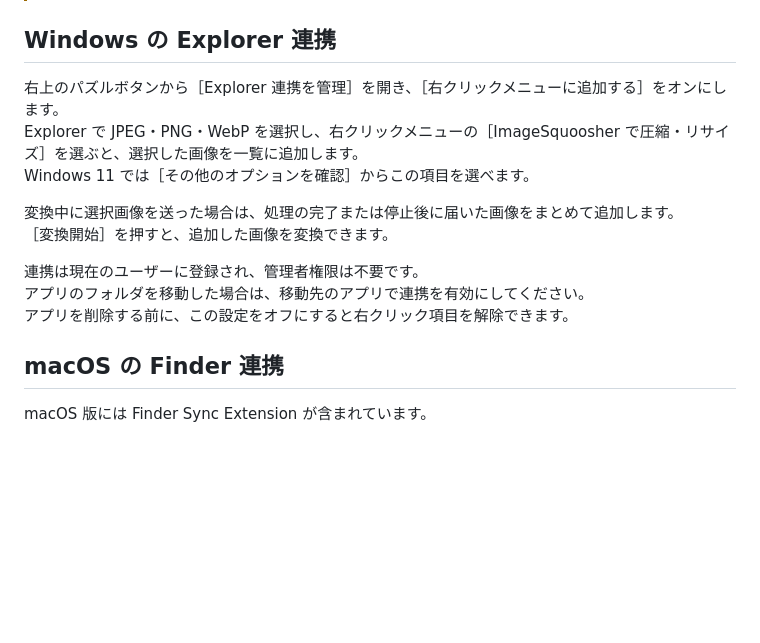
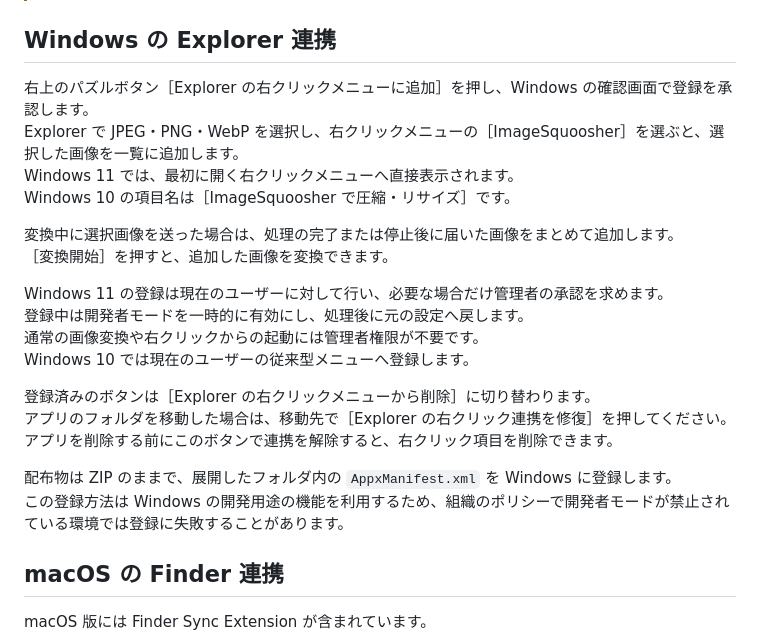
Before and after one commit to tsukumijima/ImageSquoosher, a Markdown page: Readme.md, the part around the change. Rendered like a GitHub page; blank space fills up the shorter version.

Commit message:
Update: Windows 11 の右クリック連携に合わせて登録手順と検証条件を更新
最初のメニューから起動する操作と、登録時の管理者承認・開発者モードの復元を説明した
フォルダ移動後の修復と連携解除の手順を日本語・英語で揃えた

```diff
--- a/Readme.md
+++ b/Readme.md
@@ -107,16 +107,25 @@ macOS と Windows の両方で、元画像の作成日時と更新日時を出
 
 ## Windows の Explorer 連携
 
-右上のパズルボタンから［Explorer 連携を管理］を開き、［右クリックメニューに追加する］をオンにします。
-Explorer で JPEG・PNG・WebP を選択し、右クリックメニューの［ImageSquoosher で圧縮・リサイズ］を選ぶと、選択した画像を一覧に追加します。
-Windows 11 では［その他のオプションを確認］からこの項目を選べます。
+右上のパズルボタン［Explorer の右クリックメニューに追加］を押し、Windows の確認画面で登録を承認します。
+Explorer で JPEG・PNG・WebP を選択し、右クリックメニューの［ImageSquoosher］を選ぶと、選択した画像を一覧に追加します。
+Windows 11 では、最初に開く右クリックメニューへ直接表示されます。
+Windows 10 の項目名は［ImageSquoosher で圧縮・リサイズ］です。
 
 変換中に選択画像を送った場合は、処理の完了または停止後に届いた画像をまとめて追加します。
 ［変換開始］を押すと、追加した画像を変換できます。
 
-連携は現在のユーザーに登録され、管理者権限は不要です。
-アプリのフォルダを移動した場合は、移動先のアプリで連携を有効にしてください。
-アプリを削除する前に、この設定をオフにすると右クリック項目を解除できます。
+Windows 11 の登録は現在のユーザーに対して行い、必要な場合だけ管理者の承認を求めます。
+登録中は開発者モードを一時的に有効にし、処理後に元の設定へ戻します。
+通常の画像変換や右クリックからの起動には管理者権限が不要です。
+Windows 10 では現在のユーザーの従来型メニューへ登録します。
+
+登録済みのボタンは［Explorer の右クリックメニューから削除］に切り替わります。
+アプリのフォルダを移動した場合は、移動先で［Explorer の右クリック連携を修復］を押してください。
+アプリを削除する前にこのボタンで連携を解除すると、右クリック項目を削除できます。
+
+配布物は ZIP のままで、展開したフォルダ内の `AppxManifest.xml` を Windows に登録します。
+この登録方法は Windows の開発用途の機能を利用するため、組織のポリシーで開発者モードが禁止されている環境では登録に失敗することがあります。
 
 ## macOS の Finder 連携
 
```
Also changed, not shown: AGENTS.md (+16 -1 lines), Readme_English.md (+6 -2 lines).
